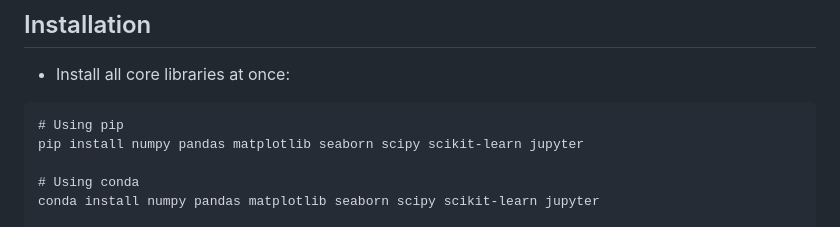
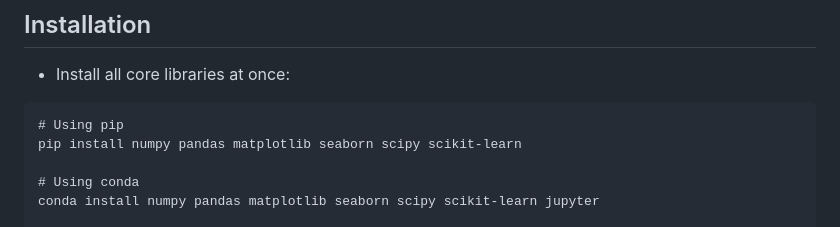
Before and after one commit to Gunjan0703/devops-30days, a Markdown page: day 19,20/libraries for datascience.md, the part around the change. Drawn GitHub-style.

````diff
--- a/day 19,20/libraries for datascience.md
+++ b/day 19,20/libraries for datascience.md
@@ -195,7 +195,7 @@ These libraries work together seamlessly:
 - Install all core libraries at once:
 ```
 # Using pip
-pip install numpy pandas matplotlib seaborn scipy scikit-learn jupyter
+pip install numpy pandas matplotlib seaborn scipy scikit-learn
 
 # Using conda
 conda install numpy pandas matplotlib seaborn scipy scikit-learn jupyter
````
